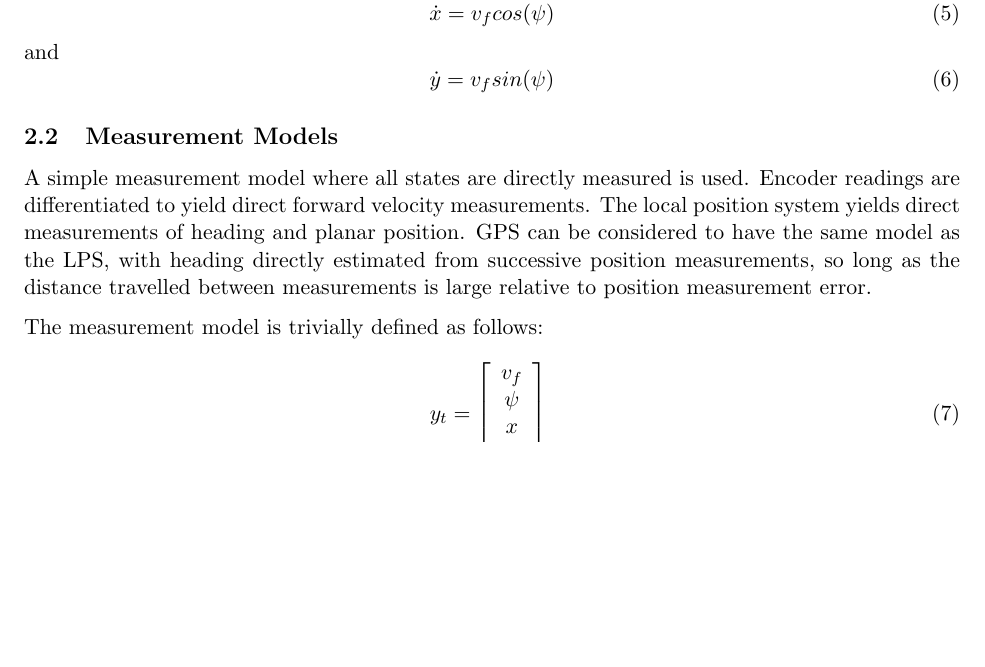
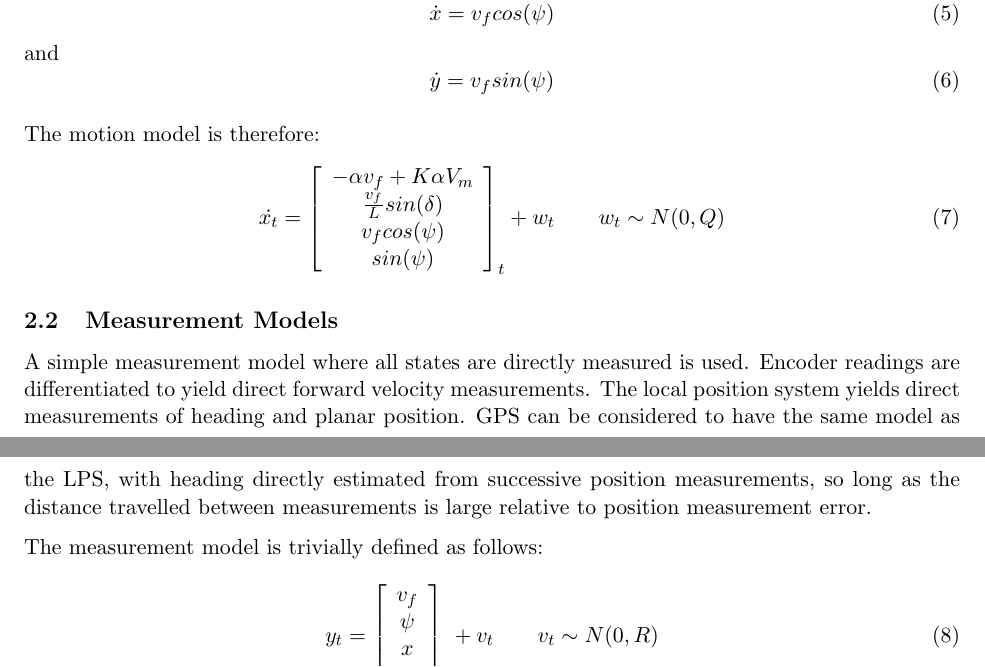
Before and after one commit to ahelbabl/me597, a LaTeX document (Reports/report2/report2.tex): part of page 2 of 7 before the commit and two parts of pages 2 and 3 of 7 after it, the two joined at a grey line, cut so that both start at the same text, the shorter picture padded with empty space. Compiled offline with pdfLaTeX.

Commit message:
Some tweaking of EKF derivation

```diff
--- a/Reports/report2/report2.tex
+++ b/Reports/report2/report2.tex
@@ -62,6 +62,17 @@ and
 \label{y}
 \end{equation}
 
+The motion model is therefore:
+\begin{equation}
+\dot{x_t} = \left[ \begin{array}{c}
+-\alpha v_f + K \alpha V_m \\
+\frac{v_f}{L} sin(\delta) \\
+v_f cos( \psi ) \\
+ sin( \psi )
+\end{array} \right] _t + w_t \quad \quad w_t \sim N(0, Q)
+\end{equation}
+
+
 \subsection{Measurement Models}
 
 A simple measurement model where all states are directly measured is used.  Encoder readings are differentiated to yield direct forward velocity measurements.
@@ -70,7 +81,8 @@ GPS can be considered to have the same model as the LPS, with heading directly e
 
 The measurement model is trivially defined as follows:
 \begin{equation}
-y_t = \left[ \begin{array}{c} v_f \\ \psi \\ x \\ y \end{array} \right]_t
+y_t = \left[ \begin{array}{c} v_f \\ \psi \\ x \\ y \end{array} \right]_t + v_t
+\quad \quad v_t \sim N(0,R)
 \end{equation}
 
 \subsection{Prediction}
```
Also changed, not shown: Reports/report2/report2.pdf.
